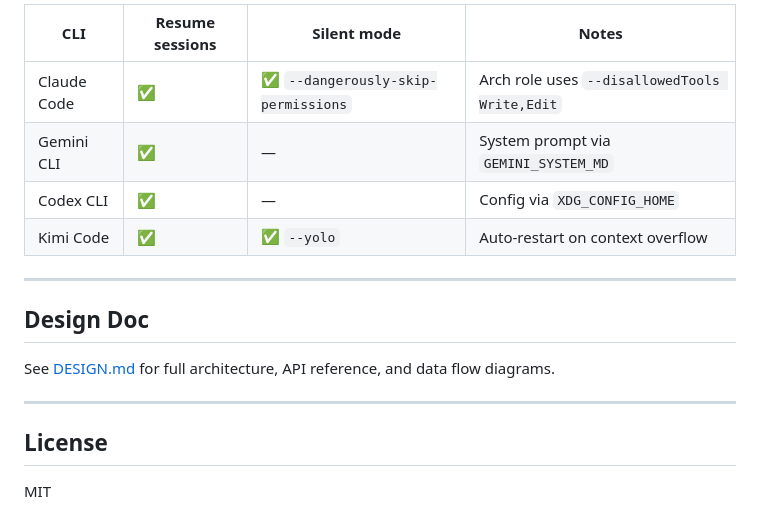
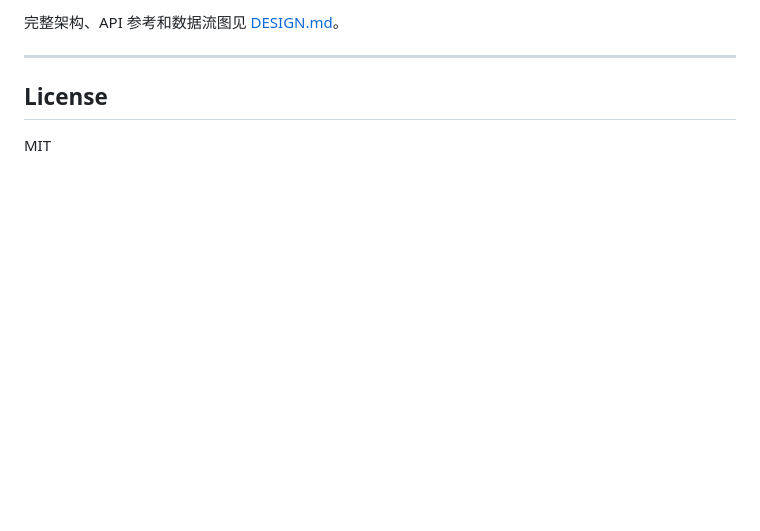
Before and after one commit to zhijun714/agent-supervisor, a Markdown page: README.md, the part around one of its changes. Drawn GitHub-style; blank space fills up the shorter version.

```diff
--- a/README.md
+++ b/README.md
@@ -135,16 +152,5 @@ supervisor/
 
-| CLI | Resume sessions | Silent mode | Notes |
-|-----|----------------|-------------|-------|
-| Claude Code | ✅ | ✅ `--dangerously-skip-permissions` | Arch role uses `--disallowedTools Write,Edit` |
-| Gemini CLI | ✅ | — | System prompt via `GEMINI_SYSTEM_MD` |
-| Codex CLI | ✅ | — | Config via `XDG_CONFIG_HOME` |
-| Kimi Code | ✅ | ✅ `--yolo` | Auto-restart on context overflow |
-
----
-
-## Design Doc
-
-See [DESIGN.md](DESIGN.md) for full architecture, API reference, and data flow diagrams.
+完整架构、API 参考和数据流图见 [DESIGN.md](DESIGN.md)。
 
 ---
 
```
Also changed, not shown: other parts of README.md (+85 -68 lines), README_CN.md (deleted, +0 -153 lines).
